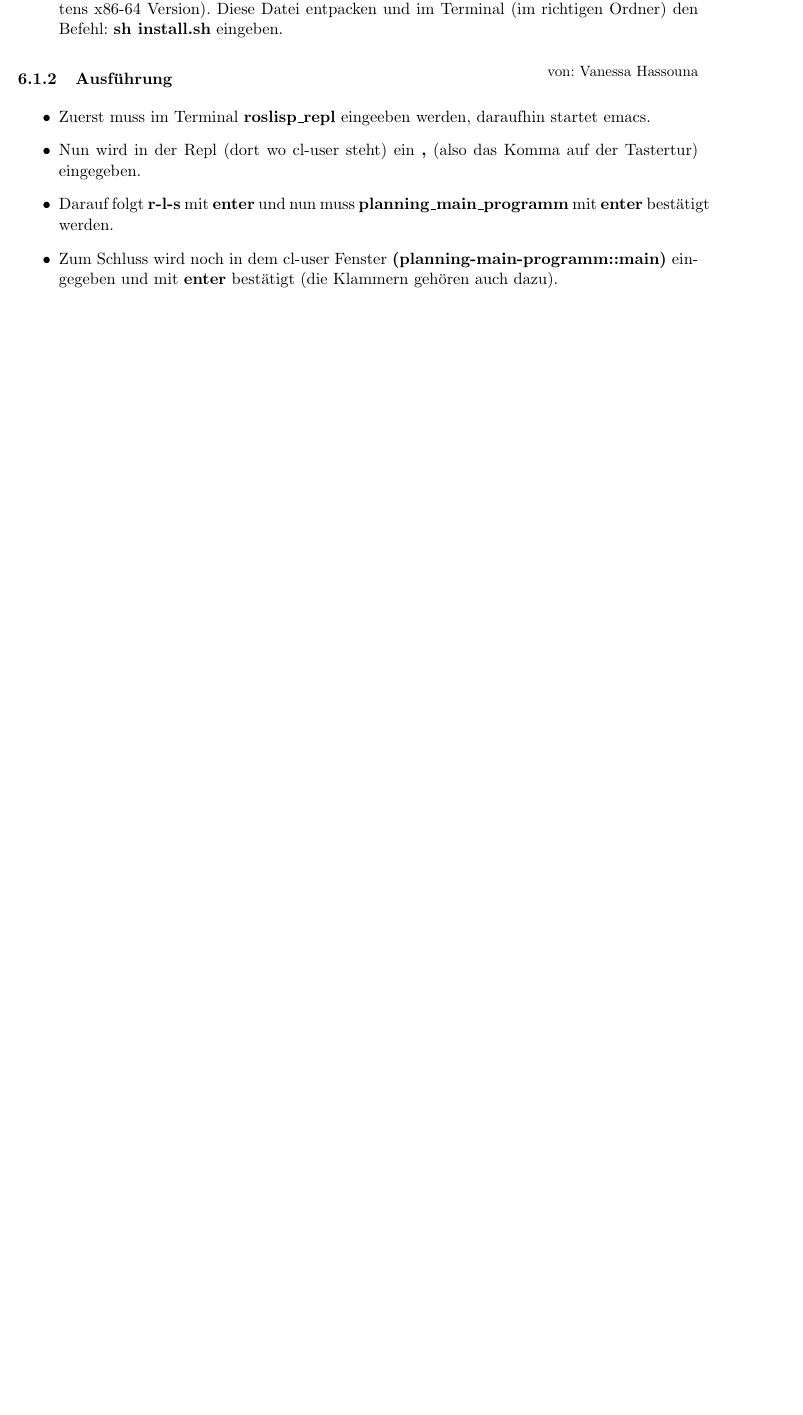
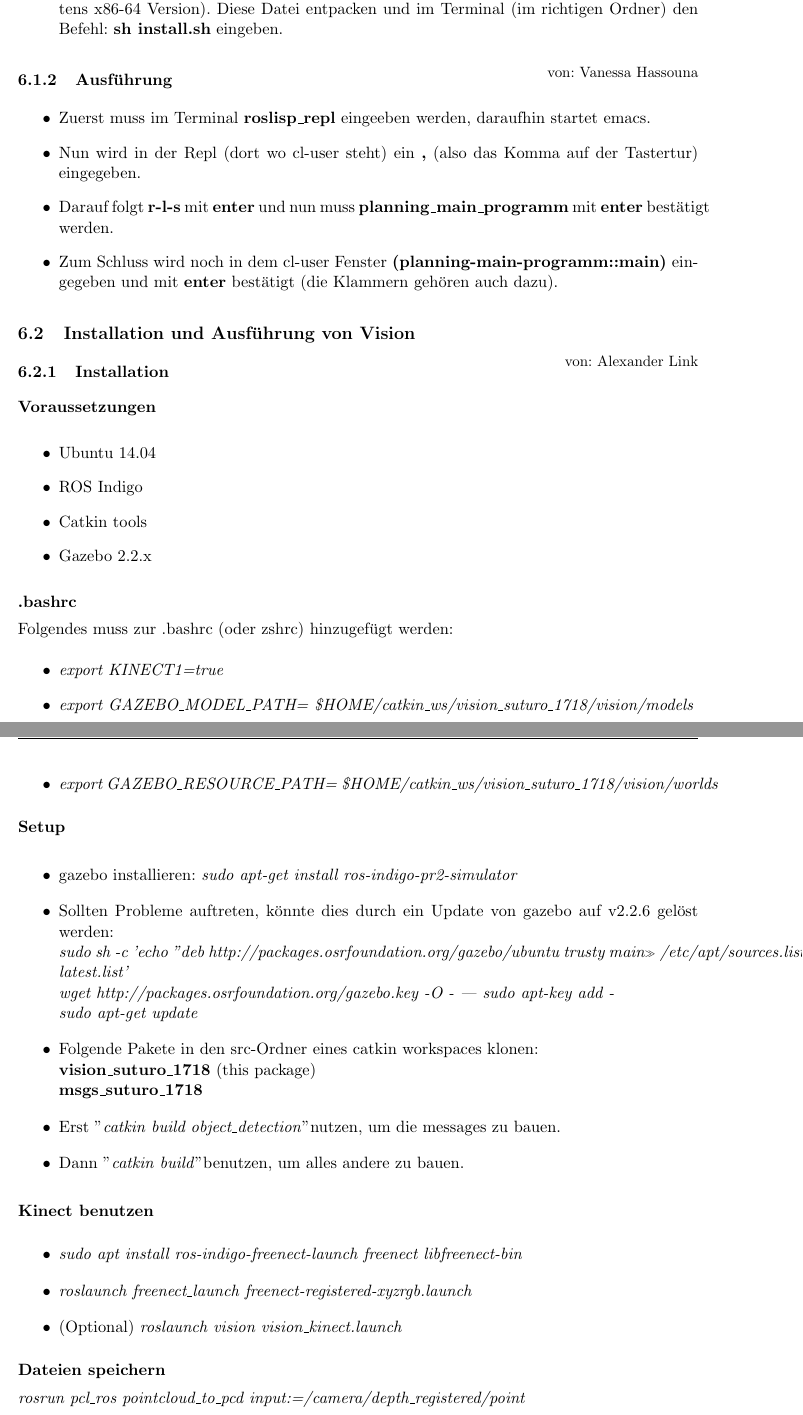
Before and after one commit to K8lcx63/suturo, a LaTeX document (01_documentation/planning/doku.tex): part of page 12 of 12 before the commit and two parts of pages 12 and 13 of 14 after it, the two joined at a grey line, cut so that both start at the same text, the shorter picture padded with empty space. Compiled offline with pdfLaTeX.

Commit message:
Nutzungsbeschreibungen Vision

```diff
--- a/01_documentation/planning/doku.tex
+++ b/01_documentation/planning/doku.tex
@@ -500,3 +500,57 @@ Die Funktion find-Object im Paket 'planning\_move' lässt den Pr2 genau \textbf{
 \item Zum Schluss wird noch in dem cl-user Fenster \textbf{(planning-main-programm::main)} eingegeben und mit \textbf{enter} bestätigt (die Klammern gehören auch dazu).
 \end{itemize}
 
+\subsection{Installation und Ausführung von Vision}
+
+\subsubsection{Installation}
+\chapterauthor{Alexander Link}
+
+\textbf{Voraussetzungen}
+
+\begin{itemize}
+\item Ubuntu 14.04
+\item ROS Indigo
+\item Catkin tools
+\item Gazebo 2.2.x
+\end{itemize}
+
+\textbf{.bashrc}
+
+Folgendes muss zur .bashrc (oder zshrc) hinzugefügt werden:
+\begin{itemize}
+\item \textit{export KINECT1=true}
+\item \textit{export GAZEBO\_MODEL\_PATH= \$HOME/catkin\_ws/vision\_suturo\_1718/vision/models}
+\item \textit{export GAZEBO\_RESOURCE\_PATH= \$HOME/catkin\_ws/vision\_suturo\_1718/vision/worlds}
+\end{itemize}
+
+\textbf{Setup}
+
+\begin{itemize}
+\item gazebo installieren: \textit{sudo apt-get install ros-indigo-pr2-simulator}
+
+\item Sollten Probleme auftreten, könnte dies durch ein Update von gazebo auf v2.2.6 gelöst werden:
+\\
+\textit{sudo sh -c 'echo "deb http://packages.osrfoundation.org/gazebo/ubuntu trusty main" > /etc/apt/sources.list.d/gazebo-latest.list'}
+\\
+\textit{wget http://packages.osrfoundation.org/gazebo.key -O - | sudo apt-key add -}
+\\
+\textit{sudo apt-get update}
+
+\item Folgende Pakete in den src-Ordner eines catkin workspaces klonen:\\
+        \textbf{vision\_suturo\_1718} (this package) \\
+        \textbf{msgs\_suturo\_1718}
+\item Erst "\textit{catkin build object\_detection}" nutzen, um die messages zu bauen.
+\item Dann "\textit{catkin build}" benutzen, um alles andere zu bauen.
+
+\end{itemize}
+
+\textbf{Kinect benutzen}
+\begin{itemize}
+\item \textit{sudo apt install ros-indigo-freenect-launch freenect libfreenect-bin}
+\item \textit{roslaunch freenect\_launch freenect-registered-xyzrgb.launch}
+\item (Optional) \textit{roslaunch vision vision\_kinect.launch}
+\end{itemize}
+
+\textbf{Dateien speichern}
+
+    \textit{rosrun pcl\_ros pointcloud\_to\_pcd input:=/camera/depth\_registered/point}
```
Also changed, not shown: 01_documentation/planning/img/diag_planning_knowledge.png (renamed from 01_documentation/planning/img/diag_planning_knowledge.PNG), 01_documentation/planning/img/diag_planning_main_programm.png (renamed from 01_documentation/planning/img/diag_planning_main_programm.PNG), 01_documentation/planning/img/diag_planning_motion.png (renamed from 01_documentation/planning/img/diag_planning_motion.PNG), 01_documentation/planning/img/diag_planning_move.png (renamed from 01_documentation/planning/img/diag_planning_move.PNG), 01_documentation/planning/img/diag_planning_vision.png (renamed from 01_documentation/planning/img/diag_planning_vision.PNG), 01_documentation/planning/doku.tex (28 more changed lines).
